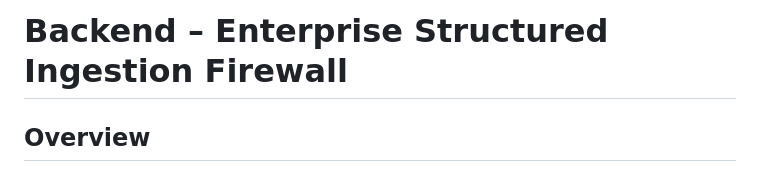
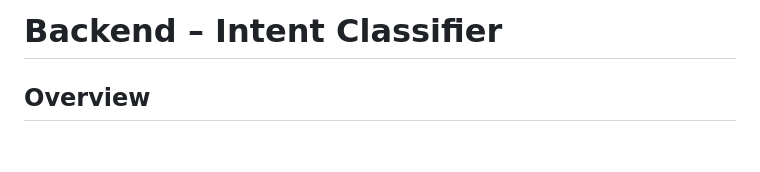
Before and after one commit to BanalaDinesh/Intent-Classifier, a Markdown page: backend/README.md, the part around the change. Rendered like a GitHub page; blank space fills up the shorter version.

Commit message:
Rename project from 'Enterprise Structured Ingestion Firewall' to 'Intent Classifier'

```diff
--- a/backend/README.md
+++ b/backend/README.md
@@ -1,4 +1,4 @@
-# Backend – Enterprise Structured Ingestion Firewall
+# Backend – Intent Classifier
 
 ## Overview
 
```
